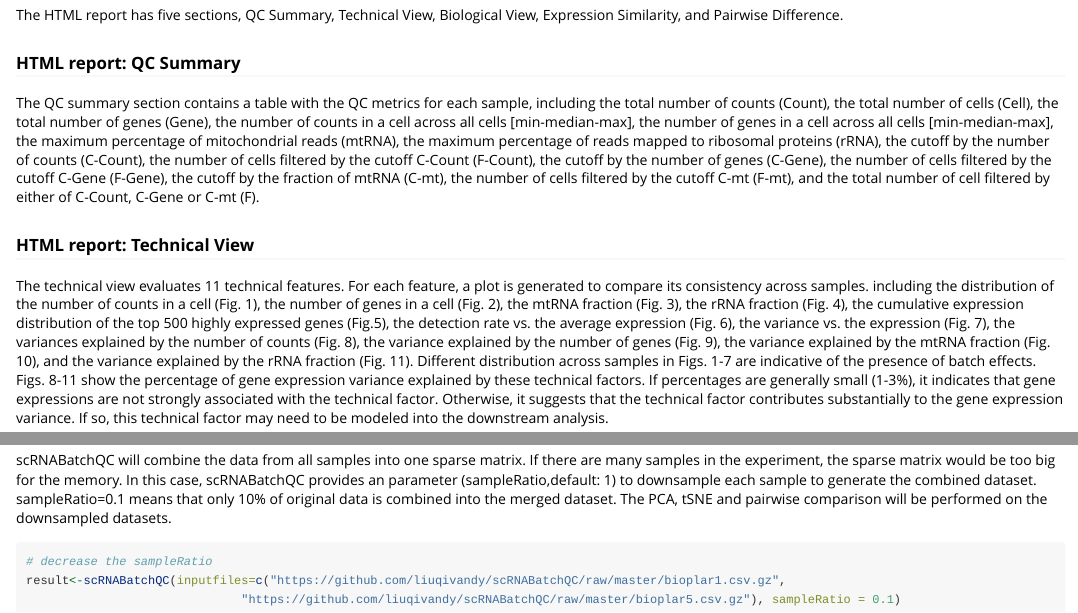
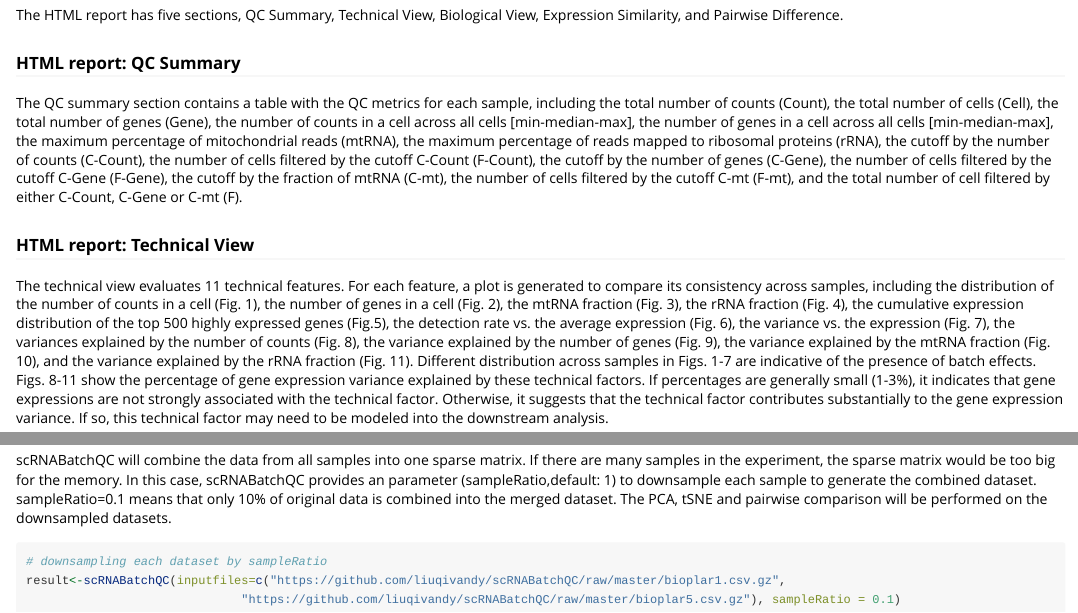
Before and after one commit to liuqivandy/scRNABatchQC, an R Markdown document (vignettes/Intro-vignette.Rmd): the page in a window 1100 px wide, from 940 px down, and a second part further down, joined at a grey line. Rendered offline with R 4.5, knitr and Pandoc, with nearby package versions; some code elsewhere in the file could not run offline; long lines of code are wrapped.

Commit message:
Update Intro-vignette.Rmd

````diff
--- a/vignettes/Intro-vignette.Rmd
+++ b/vignettes/Intro-vignette.Rmd
@@ -50,10 +50,10 @@ The scRNABatchQC generates two types of output. One is the HTML file, a QC repor
 The HTML report has five sections, QC Summary, Technical View, Biological View, Expression Similarity, and Pairwise Difference.
 
 ### HTML report: QC Summary
-The QC summary section contains a table with the QC metrics for each sample, including the total number of counts (Count), the total number of cells (Cell), the total number of genes (Gene),  the number of counts in a cell across all cells [min-median-max], the number of genes in a cell across all cells [min-median-max], the maximum percentage of mitochondrial reads (mtRNA), the maximum percentage of reads mapped to ribosomal proteins (rRNA), the cutoff by the number of counts (C-Count), the number of cells filtered by the cutoff C-Count (F-Count), the cutoff by the number of genes (C-Gene), the number of cells filtered by the cutoff C-Gene (F-Gene), the cutoff by the fraction of mtRNA (C-mt), the number of cells filtered by the cutoff C-mt (F-mt), and the total number of cell filtered by either of C-Count, C-Gene or C-mt (F).
+The QC summary section contains a table with the QC metrics for each sample, including the total number of counts (Count), the total number of cells (Cell), the total number of genes (Gene),  the number of counts in a cell across all cells [min-median-max], the number of genes in a cell across all cells [min-median-max], the maximum percentage of mitochondrial reads (mtRNA), the maximum percentage of reads mapped to ribosomal proteins (rRNA), the cutoff by the number of counts (C-Count), the number of cells filtered by the cutoff C-Count (F-Count), the cutoff by the number of genes (C-Gene), the number of cells filtered by the cutoff C-Gene (F-Gene), the cutoff by the fraction of mtRNA (C-mt), the number of cells filtered by the cutoff C-mt (F-mt), and the total number of cell filtered by either C-Count, C-Gene or C-mt (F).
 
 ### HTML report: Technical View
-The technical view evaluates 11 technical features. For each feature, a plot is generated to compare its consistency across samples. including the distribution of the number of counts in a cell (Fig. 1), the number of genes in a cell (Fig. 2), the mtRNA fraction (Fig. 3), the rRNA fraction (Fig. 4), the cumulative expression distribution of the top 500 highly expressed genes (Fig.5), the detection rate vs. the average expression (Fig. 6), the variance vs. the expression (Fig. 7), the variances explained by the number of counts (Fig. 8), the variance explained by the number of genes (Fig. 9), the variance explained by the mtRNA fraction (Fig. 10), and the variance explained by the rRNA fraction (Fig. 11).
+The technical view evaluates 11 technical features. For each feature, a plot is generated to compare its consistency across samples, including the distribution of the number of counts in a cell (Fig. 1), the number of genes in a cell (Fig. 2), the mtRNA fraction (Fig. 3), the rRNA fraction (Fig. 4), the cumulative expression distribution of the top 500 highly expressed genes (Fig.5), the detection rate vs. the average expression (Fig. 6), the variance vs. the expression (Fig. 7), the variances explained by the number of counts (Fig. 8), the variance explained by the number of genes (Fig. 9), the variance explained by the mtRNA fraction (Fig. 10), and the variance explained by the rRNA fraction (Fig. 11).
 Different distribution across samples in Figs. 1-7 are indicative of the presence of batch effects. Figs. 8-11 show the percentage of gene expression variance explained by these technical factors. If percentages are generally small (1-3%), it indicates that gene expressions are not strongly associated with the technical factor. Otherwise, it suggests that the technical factor contributes substantially to the gene expression variance. If so, this technical factor may need to be modeled into the downstream analysis.
 
 ### HTML report: Biological View
@@ -177,7 +177,7 @@ result<-scRNABatchQC(inputfiles=c("https://github.com/liuqivandy/scRNABatchQC/ra
 scRNABatchQC will combine the data from all samples into one sparse matrix. If there are many samples in the experiment, the sparse matrix would be too big for the memory. In this case, scRNABatchQC provides an parameter (sampleRatio,default: 1) to downsample each sample to generate the combined dataset. sampleRatio=0.1 means that only 10% of original data is combined into the merged dataset. The PCA, tSNE and pairwise comparison will be performed on the downsampled datasets.
 
 ```{r, eval=F, echo=T}
-# decrease the sampleRatio
+# downsampling each dataset by sampleRatio
 result<-scRNABatchQC(inputfiles=c("https://github.com/liuqivandy/scRNABatchQC/raw/master/bioplar1.csv.gz",
 	                          "https://github.com/liuqivandy/scRNABatchQC/raw/master/bioplar5.csv.gz"), sampleRatio = 0.1)
 ```
````
